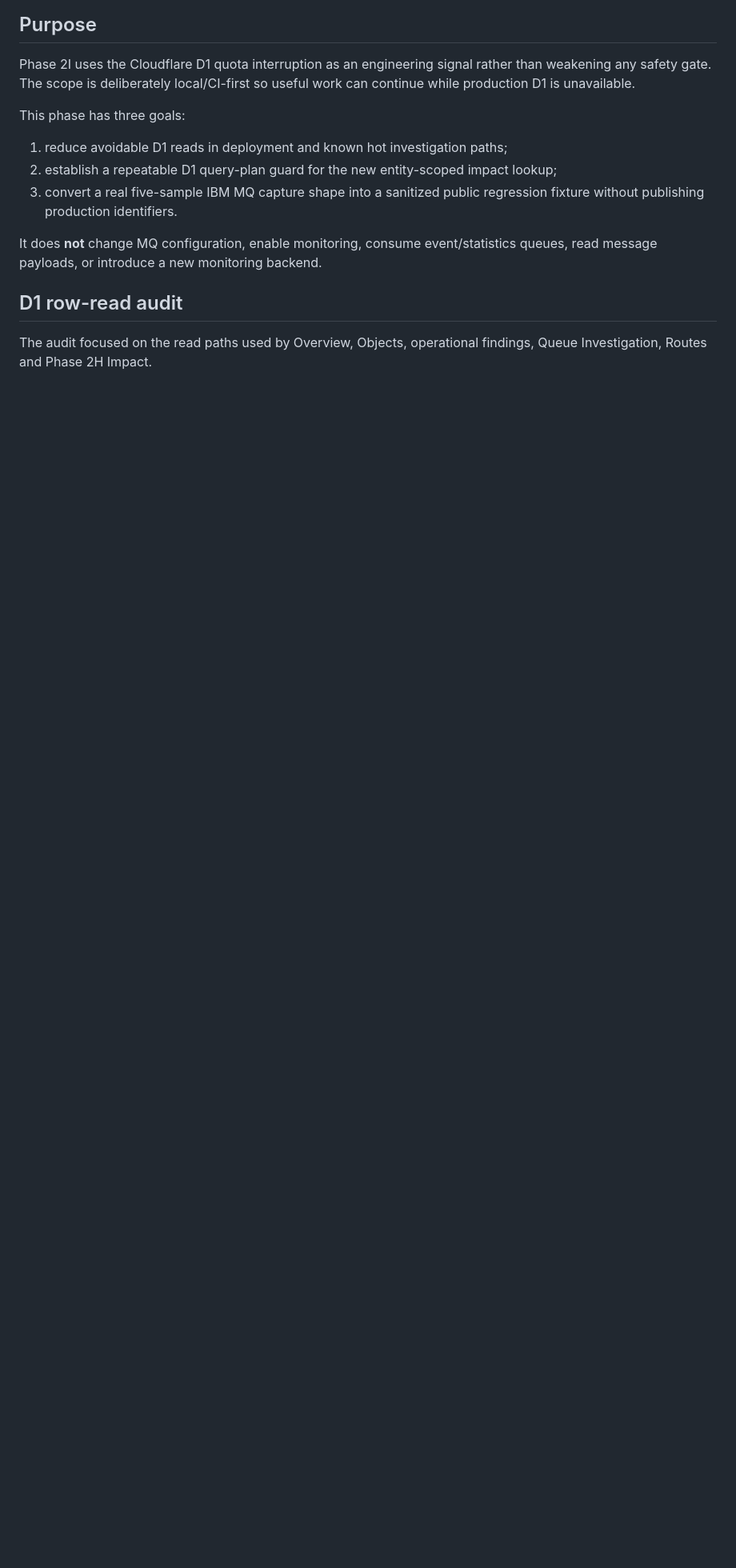
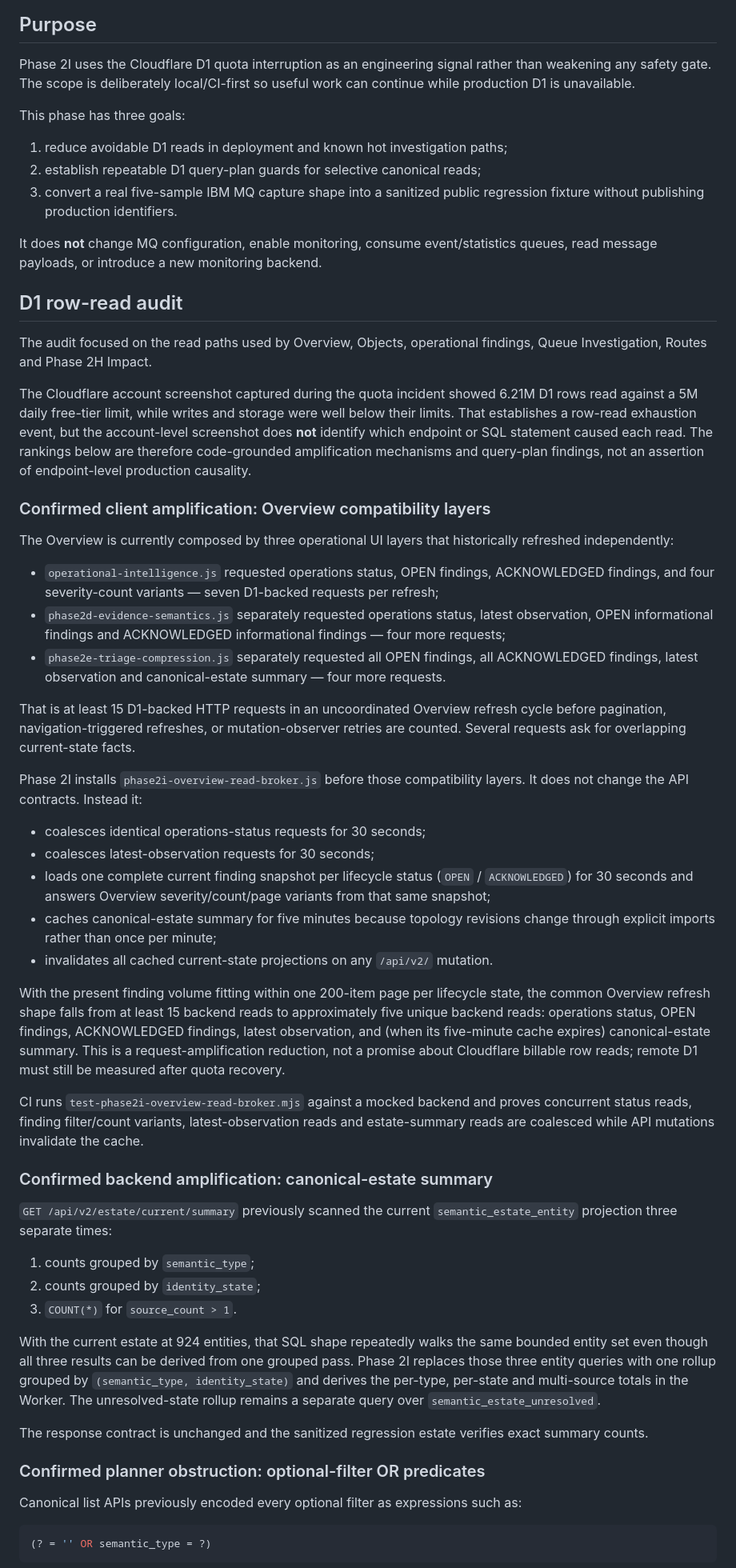
Before and after one commit to Alajmah/MW-Dashboard, a Markdown page: docs/phase-2i-d1-efficiency-real-evidence-regression.md, the part around one of its changes. Shown at 80% size. GitHub-like rendering; blank space fills up the shorter version.

Commit message:
Phase 2I: document row-read amplification audit

````diff
--- a/docs/phase-2i-d1-efficiency-real-evidence-regression.md
+++ b/docs/phase-2i-d1-efficiency-real-evidence-regression.md
@@ -7,7 +7,7 @@ Phase 2I uses the Cloudflare D1 quota interruption as an engineering signal rath
 This phase has three goals:
 
 1. reduce avoidable D1 reads in deployment and known hot investigation paths;
-2. establish a repeatable D1 query-plan guard for the new entity-scoped impact lookup;
+2. establish repeatable D1 query-plan guards for selective canonical reads;
 3. convert a real five-sample IBM MQ capture shape into a sanitized public regression fixture without publishing production identifiers.
 
 It does **not** change MQ configuration, enable monitoring, consume event/statistics queues, read message payloads, or introduce a new monitoring backend.
@@ -15,3 +15,48 @@ It does **not** change MQ configuration, enable monitoring, consume event/statis
 ## D1 row-read audit
 
 The audit focused on the read paths used by Overview, Objects, operational findings, Queue Investigation, Routes and Phase 2H Impact.
+
+The Cloudflare account screenshot captured during the quota incident showed 6.21M D1 rows read against a 5M daily free-tier limit, while writes and storage were well below their limits. That establishes a row-read exhaustion event, but the account-level screenshot does **not** identify which endpoint or SQL statement caused each read. The rankings below are therefore code-grounded amplification mechanisms and query-plan findings, not an assertion of endpoint-level production causality.
+
+### Confirmed client amplification: Overview compatibility layers
+
+The Overview is currently composed by three operational UI layers that historically refreshed independently:
+
+- `operational-intelligence.js` requested operations status, OPEN findings, ACKNOWLEDGED findings, and four severity-count variants — seven D1-backed requests per refresh;
+- `phase2d-evidence-semantics.js` separately requested operations status, latest observation, OPEN informational findings and ACKNOWLEDGED informational findings — four more requests;
+- `phase2e-triage-compression.js` separately requested all OPEN findings, all ACKNOWLEDGED findings, latest observation and canonical-estate summary — four more requests.
+
+That is at least 15 D1-backed HTTP requests in an uncoordinated Overview refresh cycle before pagination, navigation-triggered refreshes, or mutation-observer retries are counted. Several requests ask for overlapping current-state facts.
+
+Phase 2I installs `phase2i-overview-read-broker.js` before those compatibility layers. It does not change the API contracts. Instead it:
+
+- coalesces identical operations-status requests for 30 seconds;
+- coalesces latest-observation requests for 30 seconds;
+- loads one complete current finding snapshot per lifecycle status (`OPEN` / `ACKNOWLEDGED`) for 30 seconds and answers Overview severity/count/page variants from that same snapshot;
+- caches canonical-estate summary for five minutes because topology revisions change through explicit imports rather than once per minute;
+- invalidates all cached current-state projections on any `/api/v2/` mutation.
+
+With the present finding volume fitting within one 200-item page per lifecycle state, the common Overview refresh shape falls from at least 15 backend reads to approximately five unique backend reads: operations status, OPEN findings, ACKNOWLEDGED findings, latest observation, and (when its five-minute cache expires) canonical-estate summary. This is a request-amplification reduction, not a promise about Cloudflare billable row reads; remote D1 must still be measured after quota recovery.
+
+CI runs `test-phase2i-overview-read-broker.mjs` against a mocked backend and proves concurrent status reads, finding filter/count variants, latest-observation reads and estate-summary reads are coalesced while API mutations invalidate the cache.
+
+### Confirmed backend amplification: canonical-estate summary
+
+`GET /api/v2/estate/current/summary` previously scanned the current `semantic_estate_entity` projection three separate times:
+
+1. counts grouped by `semantic_type`;
+2. counts grouped by `identity_state`;
+3. `COUNT(*)` for `source_count > 1`.
+
+With the current estate at 924 entities, that SQL shape repeatedly walks the same bounded entity set even though all three results can be derived from one grouped pass. Phase 2I replaces those three entity queries with one rollup grouped by `(semantic_type, identity_state)` and derives the per-type, per-state and multi-source totals in the Worker. The unresolved-state rollup remains a separate query over `semantic_estate_unresolved`.
+
+The response contract is unchanged and the sanitized regression estate verifies exact summary counts.
+
+### Confirmed planner obstruction: optional-filter OR predicates
+
+Canonical list APIs previously encoded every optional filter as expressions such as:
+
+```sql
+(? = '' OR semantic_type = ?)
+```
+
````
Also changed, not shown: other parts of docs/phase-2i-d1-efficiency-real-evidence-regression.md (+40 -8 lines).
